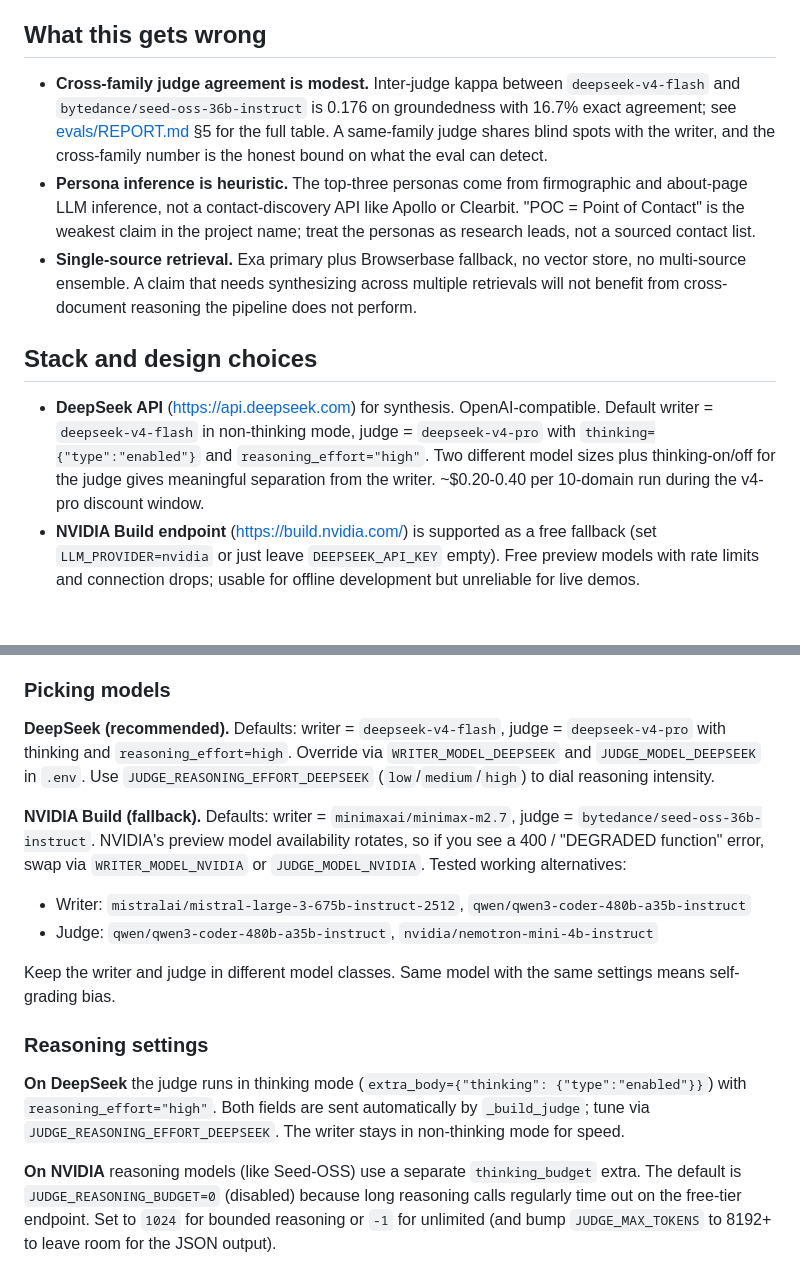
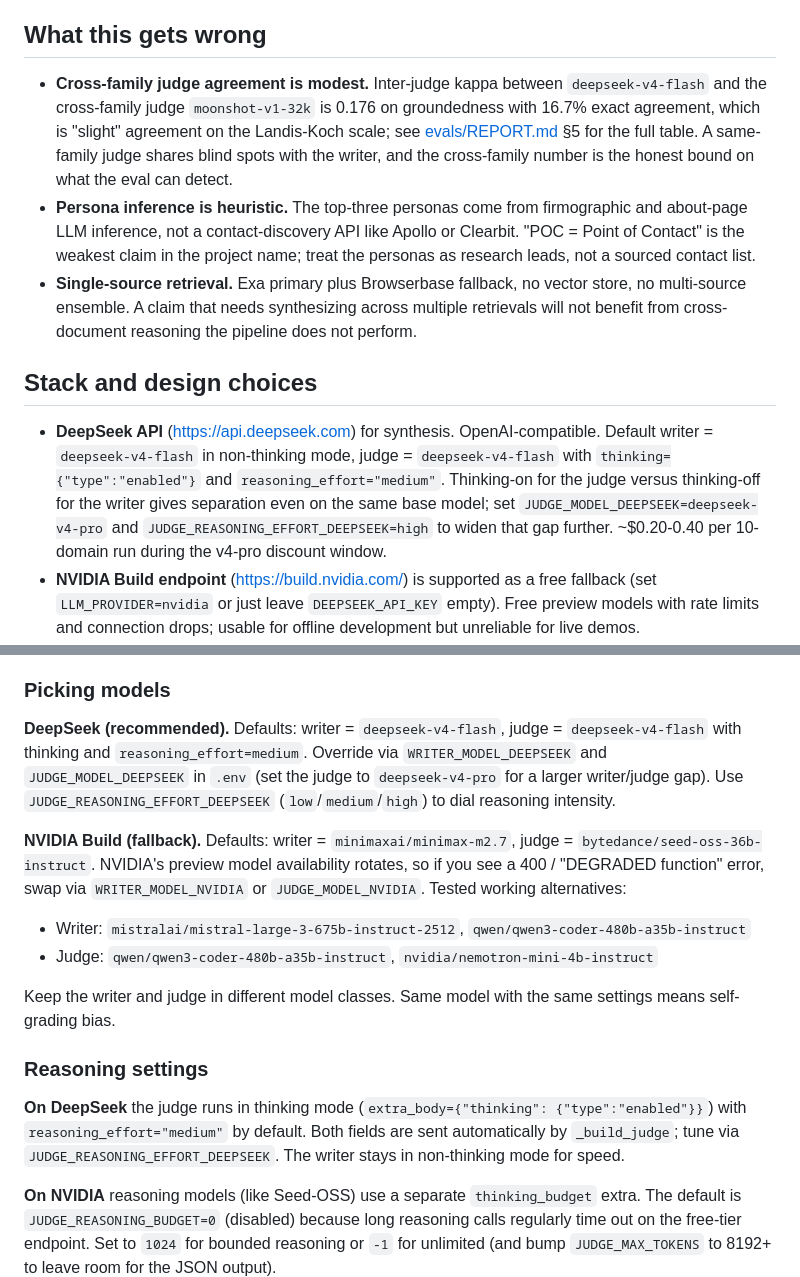
Before and after one commit to pjnhek/poc_scraper, a Markdown page: README.md, 2 parts joined by grey strips. Rendered like a GitHub page; blank space fills up the shorter version.

```diff
--- a/README.md
+++ b/README.md
@@ -86,13 +86,13 @@ Demo flow: open the workbook, scroll the Rubric tab to explain the grading appro
 
 ## What this gets wrong
 
-- **Cross-family judge agreement is modest.** Inter-judge kappa between `deepseek-v4-flash` and `bytedance/seed-oss-36b-instruct` is 0.176 on groundedness with 16.7% exact agreement; see [evals/REPORT.md](evals/REPORT.md) §5 for the full table. A same-family judge shares blind spots with the writer, and the cross-family number is the honest bound on what the eval can detect.
+- **Cross-family judge agreement is modest.** Inter-judge kappa between `deepseek-v4-flash` and the cross-family judge `moonshot-v1-32k` is 0.176 on groundedness with 16.7% exact agreement, which is "slight" agreement on the Landis-Koch scale; see [evals/REPORT.md](evals/REPORT.md) §5 for the full table. A same-family judge shares blind spots with the writer, and the cross-family number is the honest bound on what the eval can detect.
 - **Persona inference is heuristic.** The top-three personas come from firmographic and about-page LLM inference, not a contact-discovery API like Apollo or Clearbit. "POC = Point of Contact" is the weakest claim in the project name; treat the personas as research leads, not a sourced contact list.
 - **Single-source retrieval.** Exa primary plus Browserbase fallback, no vector store, no multi-source ensemble. A claim that needs synthesizing across multiple retrievals will not benefit from cross-document reasoning the pipeline does not perform.
 
 ## Stack and design choices
 
-- **DeepSeek API** ([https://api.deepseek.com](https://api.deepseek.com)) for synthesis. OpenAI-compatible. Default writer = `deepseek-v4-flash` in non-thinking mode, judge = `deepseek-v4-pro` with `thinking={"type":"enabled"}` and `reasoning_effort="high"`. Two different model sizes plus thinking-on/off for the judge gives meaningful separation from the writer. ~$0.20-0.40 per 10-domain run during the v4-pro discount window.
+- **DeepSeek API** ([https://api.deepseek.com](https://api.deepseek.com)) for synthesis. OpenAI-compatible. Default writer = `deepseek-v4-flash` in non-thinking mode, judge = `deepseek-v4-flash` with `thinking={"type":"enabled"}` and `reasoning_effort="medium"`. Thinking-on for the judge versus thinking-off for the writer gives separation even on the same base model; set `JUDGE_MODEL_DEEPSEEK=deepseek-v4-pro` and `JUDGE_REASONING_EFFORT_DEEPSEEK=high` to widen that gap further. ~$0.20-0.40 per 10-domain run during the v4-pro discount window.
 - **NVIDIA Build endpoint** ([https://build.nvidia.com/](https://build.nvidia.com/)) is supported as a free fallback (set `LLM_PROVIDER=nvidia` or just leave `DEEPSEEK_API_KEY` empty). Free preview models with rate limits and connection drops; usable for offline development but unreliable for live demos.
 - **Context caching is automatic on DeepSeek.** Repeated retrievals (the same numbered justifications across writer score / contacts / outreach calls) hit the disk cache at 1/10 the input price. No code change needed; `usage.prompt_cache_hit_tokens` in responses confirms hits when you want to verify.
 - **Exa** for neural search on about pages and last-90-day company news.
@@ -150,7 +150,7 @@ If you want the public-repo guard active locally (recommended for any contributo
 
 ### Picking models
 
-**DeepSeek (recommended).** Defaults: writer = `deepseek-v4-flash`, judge = `deepseek-v4-pro` with thinking and `reasoning_effort=high`. Override via `WRITER_MODEL_DEEPSEEK` and `JUDGE_MODEL_DEEPSEEK` in `.env`. Use `JUDGE_REASONING_EFFORT_DEEPSEEK` (`low`/`medium`/`high`) to dial reasoning intensity.
+**DeepSeek (recommended).** Defaults: writer = `deepseek-v4-flash`, judge = `deepseek-v4-flash` with thinking and `reasoning_effort=medium`. Override via `WRITER_MODEL_DEEPSEEK` and `JUDGE_MODEL_DEEPSEEK` in `.env` (set the judge to `deepseek-v4-pro` for a larger writer/judge gap). Use `JUDGE_REASONING_EFFORT_DEEPSEEK` (`low`/`medium`/`high`) to dial reasoning intensity.
 
 **NVIDIA Build (fallback).** Defaults: writer = `minimaxai/minimax-m2.7`, judge = `bytedance/seed-oss-36b-instruct`. NVIDIA's preview model availability rotates, so if you see a 400 / "DEGRADED function" error, swap via `WRITER_MODEL_NVIDIA` or `JUDGE_MODEL_NVIDIA`. Tested working alternatives:
 
@@ -161,7 +161,7 @@ Keep the writer and judge in different model classes. Same model with the same s
 
 ### Reasoning settings
 
-**On DeepSeek** the judge runs in thinking mode (`extra_body={"thinking": {"type":"enabled"}}`) with `reasoning_effort="high"`. Both fields are sent automatically by `_build_judge`; tune via `JUDGE_REASONING_EFFORT_DEEPSEEK`. The writer stays in non-thinking mode for speed.
+**On DeepSeek** the judge runs in thinking mode (`extra_body={"thinking": {"type":"enabled"}}`) with `reasoning_effort="medium"` by default. Both fields are sent automatically by `_build_judge`; tune via `JUDGE_REASONING_EFFORT_DEEPSEEK`. The writer stays in non-thinking mode for speed.
 
 **On NVIDIA** reasoning models (like Seed-OSS) use a separate `thinking_budget` extra. The default is `JUDGE_REASONING_BUDGET=0` (disabled) because long reasoning calls regularly time out on the free-tier endpoint. Set to `1024` for bounded reasoning or `-1` for unlimited (and bump `JUDGE_MAX_TOKENS` to 8192+ to leave room for the JSON output).
 
```
Also changed, not shown: evals/COVERAGE.md (+4 -2 lines), evals/REPORT.md (+9 -5 lines).
